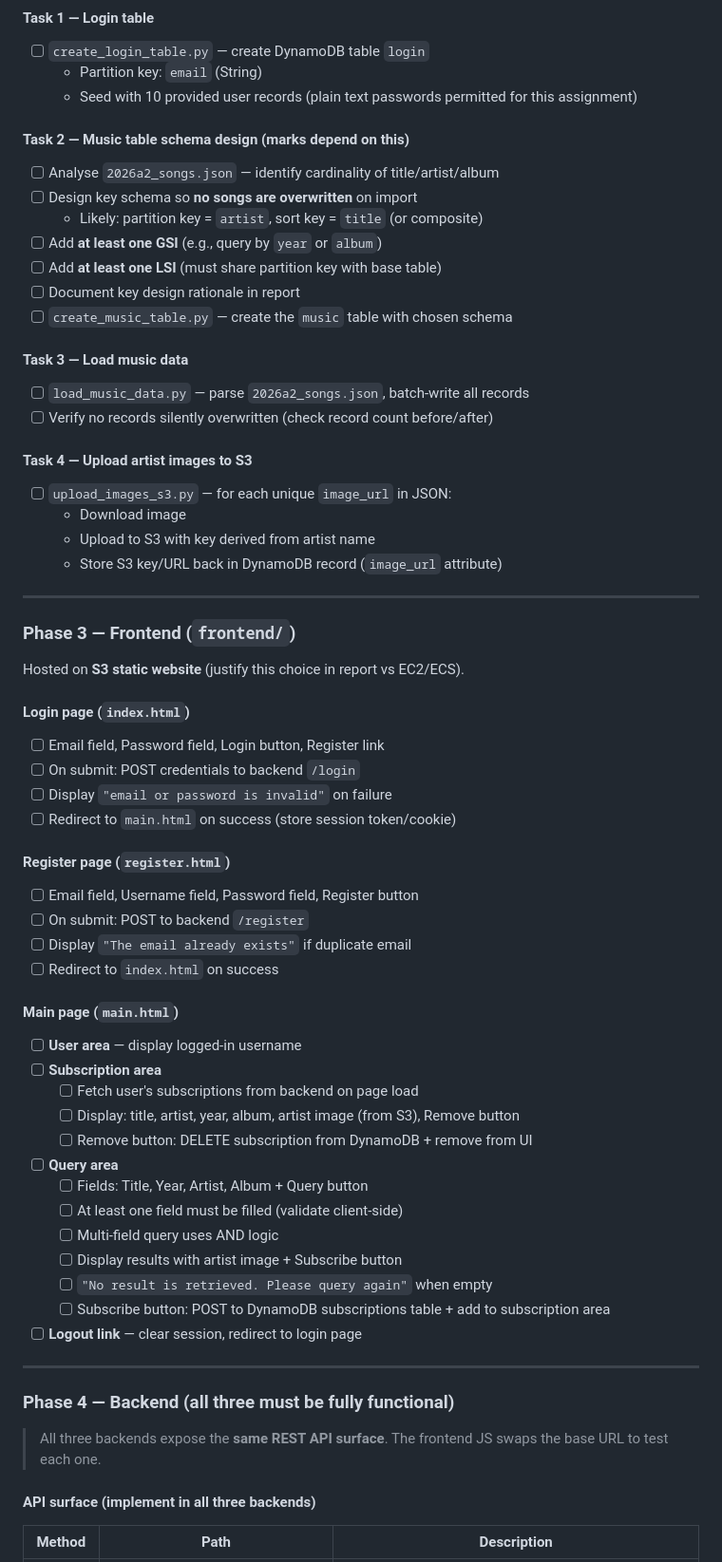
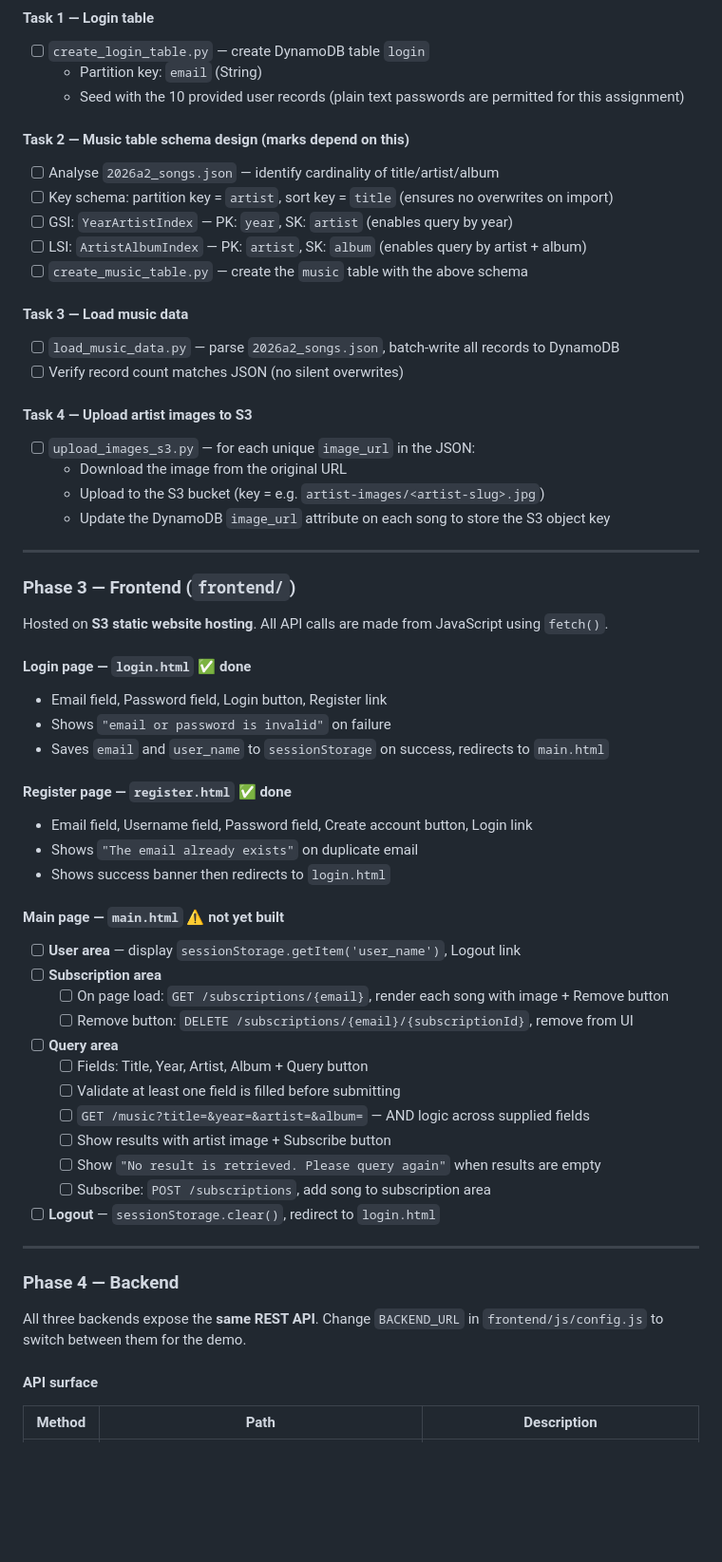
Before and after one commit to nickdoshi/cloud-computing-assignment-2, a Markdown page: README.md, the part around one of its changes. Shown at 95% size. Rendered like a GitHub page; blank space fills up the shorter version.

```diff
--- a/README.md
+++ b/README.md
@@ -67,67 +100,62 @@
 #### Task 1 — Login table
 - [ ] `create_login_table.py` — create DynamoDB table `login`
   - Partition key: `email` (String)
-  - Seed with 10 provided user records (plain text passwords permitted for this assignment)
+  - Seed with the 10 provided user records (plain text passwords are permitted for this assignment)
 
 #### Task 2 — Music table schema design (marks depend on this)
 - [ ] Analyse `2026a2_songs.json` — identify cardinality of title/artist/album
-- [ ] Design key schema so **no songs are overwritten** on import
-  - Likely: partition key = `artist`, sort key = `title` (or composite)
-- [ ] Add **at least one GSI** (e.g., query by `year` or `album`)
-- [ ] Add **at least one LSI** (must share partition key with base table)
-- [ ] Document key design rationale in report
-- [ ] `create_music_table.py` — create the `music` table with chosen schema
+- [ ] Key schema: partition key = `artist`, sort key = `title` (ensures no overwrites on import)
+- [ ] GSI: `YearArtistIndex` — PK: `year`, SK: `artist` (enables query by year)
+- [ ] LSI: `ArtistAlbumIndex` — PK: `artist`, SK: `album` (enables query by artist + album)
+- [ ] `create_music_table.py` — create the `music` table with the above schema
 
 #### Task 3 — Load music data
-- [ ] `load_music_data.py` — parse `2026a2_songs.json`, batch-write all records
-- [ ] Verify no records silently overwritten (check record count before/after)
+- [ ] `load_music_data.py` — parse `2026a2_songs.json`, batch-write all records to DynamoDB
+- [ ] Verify record count matches JSON (no silent overwrites)
 
 #### Task 4 — Upload artist images to S3
-- [ ] `upload_images_s3.py` — for each unique `image_url` in JSON:
-  - Download image
-  - Upload to S3 with key derived from artist name
-  - Store S3 key/URL back in DynamoDB record (`image_url` attribute)
+- [ ] `upload_images_s3.py` — for each unique `image_url` in the JSON:
+  - Download the image from the original URL
+  - Upload to the S3 bucket (key = e.g. `artist-images/<artist-slug>.jpg`)
+  - Update the DynamoDB `image_url` attribute on each song to store the S3 object key
 
 ---
 
 ### Phase 3 — Frontend (`frontend/`)
 
-Hosted on **S3 static website** (justify this choice in report vs EC2/ECS).
+Hosted on **S3 static website hosting**. All API calls are made from JavaScript using `fetch()`.
 
-#### Login page (`index.html`)
-- [ ] Email field, Password field, Login button, Register link
-- [ ] On submit: POST credentials to backend `/login`
-- [ ] Display `"email or password is invalid"` on failure
-- [ ] Redirect to `main.html` on success (store session token/cookie)
+#### Login page — `login.html` ✅ done
+- Email field, Password field, Login button, Register link
+- Shows `"email or password is invalid"` on failure
+- Saves `email` and `user_name` to `sessionStorage` on success, redirects to `main.html`
 
-#### Register page (`register.html`)
-- [ ] Email field, Username field, Password field, Register button
-- [ ] On submit: POST to backend `/register`
-- [ ] Display `"The email already exists"` if duplicate email
-- [ ] Redirect to `index.html` on success
+#### Register page — `register.html` ✅ done
+- Email field, Username field, Password field, Create account button, Login link
+- Shows `"The email already exists"` on duplicate email
+- Shows success banner then redirects to `login.html`
 
-#### Main page (`main.html`)
-- [ ] **User area** — display logged-in username
+#### Main page — `main.html` ⚠️ not yet built
+- [ ] **User area** — display `sessionStorage.getItem('user_name')`, Logout link
 - [ ] **Subscription area**
-  - [ ] Fetch user's subscriptions from backend on page load
-  - [ ] Display: title, artist, year, album, artist image (from S3), Remove button
-  - [ ] Remove button: DELETE subscription from DynamoDB + remove from UI
+  - [ ] On page load: `GET /subscriptions/{email}`, render each song with image + Remove button
+  - [ ] Remove button: `DELETE /subscriptions/{email}/{subscriptionId}`, remove from UI
 - [ ] **Query area**
   - [ ] Fields: Title, Year, Artist, Album + Query button
-  - [ ] At least one field must be filled (validate client-side)
-  - [ ] Multi-field query uses AND logic
-  - [ ] Display results with artist image + Subscribe button
-  - [ ] `"No result is retrieved. Please query again"` when empty
-  - [ ] Subscribe button: POST to DynamoDB subscriptions table + add to subscription area
-- [ ] **Logout link** — clear session, redirect to login page
+  - [ ] Validate at least one field is filled before submitting
+  - [ ] `GET /music?title=&year=&artist=&album=` — AND logic across supplied fields
+  - [ ] Show results with artist image + Subscribe button
+  - [ ] Show `"No result is retrieved. Please query again"` when results are empty
+  - [ ] Subscribe: `POST /subscriptions`, add song to subscription area
+- [ ] **Logout** — `sessionStorage.clear()`, redirect to `login.html`
 
 ---
 
-### Phase 4 — Backend (all three must be fully functional)
+### Phase 4 — Backend
 
-> All three backends expose the **same REST API surface**. The frontend JS swaps the base URL to test each one.
+All three backends expose the **same REST API**. Change `BACKEND_URL` in `frontend/js/config.js` to switch between them for the demo.
 
-#### API surface (implement in all three backends)
+#### API surface
 
 | Method | Path | Description |
 |--------|------|-------------|
```
Also changed, not shown: other parts of README.md (+144 -99 lines).
